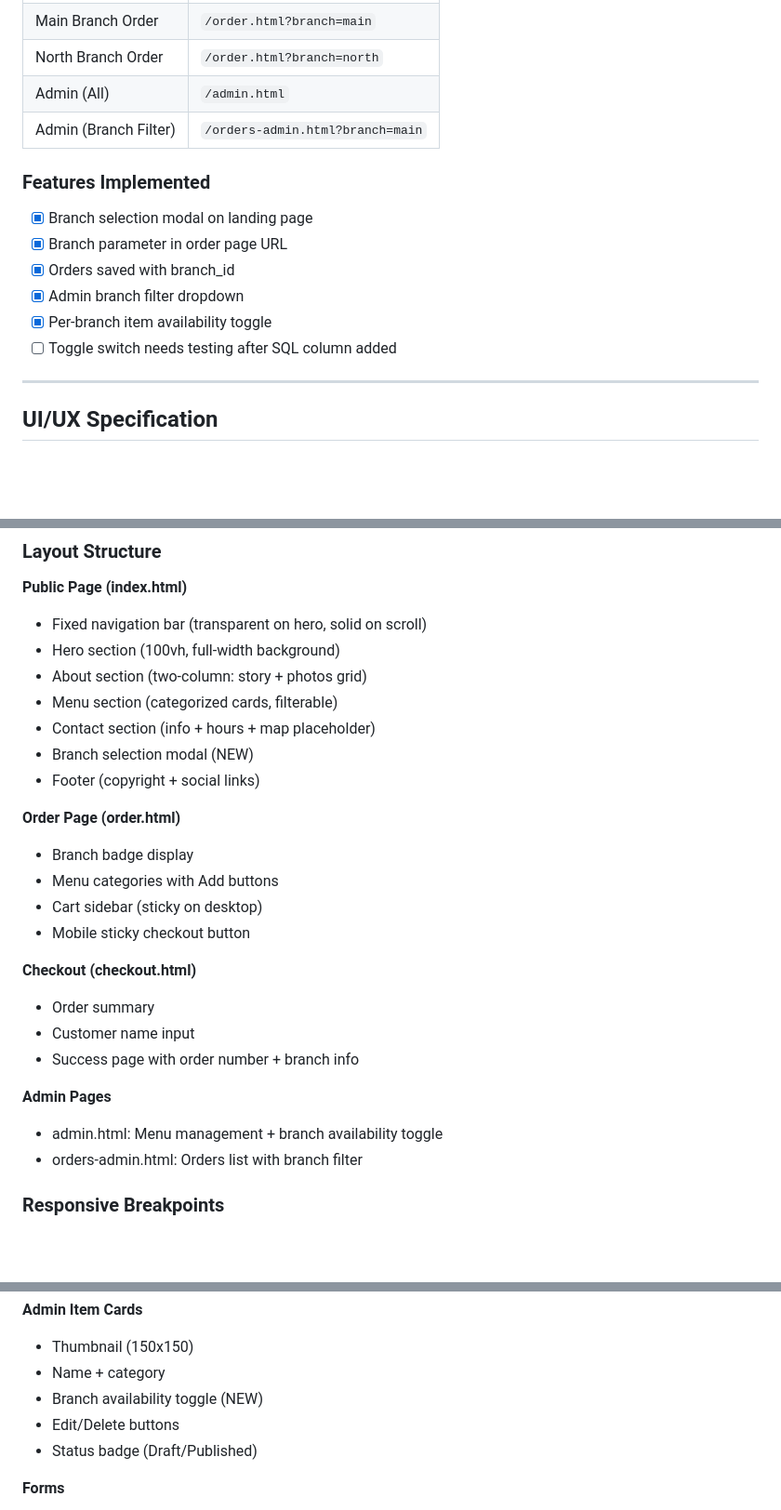
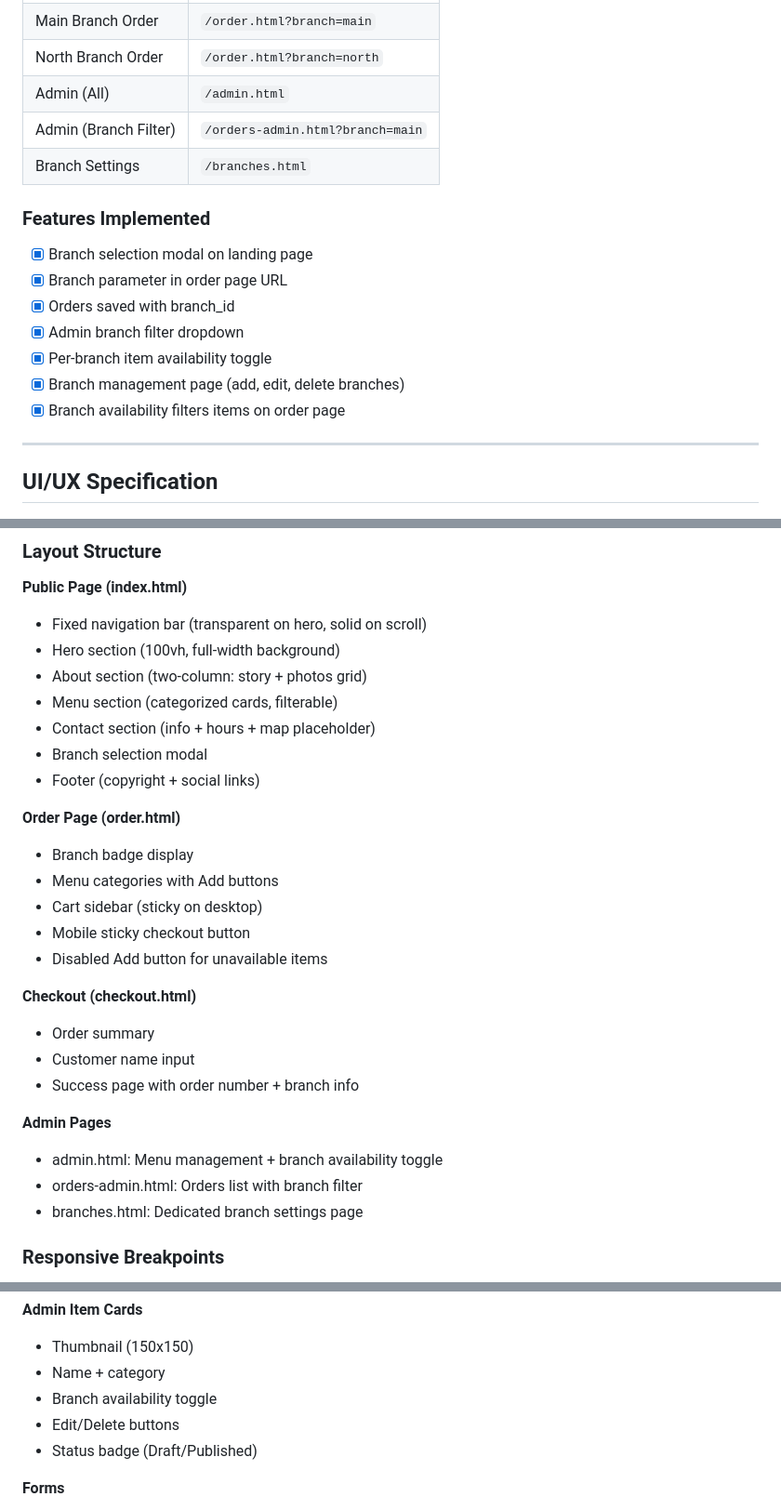
Before and after one commit to Juankael37/burger-joint, a Markdown page: project.md, 3 parts joined by grey strips. Shown at 93% size. GitHub-like rendering; blank space fills up the shorter version.

```diff
--- a/project.md
+++ b/project.md
@@ -47,6 +47,7 @@ ALTER TABLE menu_items ADD COLUMN unavailable_at_branches TEXT[];
 | North Branch Order | `/order.html?branch=north` |
 | Admin (All) | `/admin.html` |
 | Admin (Branch Filter) | `/orders-admin.html?branch=main` |
+| Branch Settings | `/branches.html` |
 
 ### Features Implemented
 - [x] Branch selection modal on landing page
@@ -54,7 +55,8 @@ ALTER TABLE menu_items ADD COLUMN unavailable_at_branches TEXT[];
 - [x] Orders saved with branch_id
 - [x] Admin branch filter dropdown
 - [x] Per-branch item availability toggle
-- [ ] Toggle switch needs testing after SQL column added
+- [x] Branch management page (add, edit, delete branches)
+- [x] Branch availability filters items on order page
 
 ---
 
@@ -68,7 +70,7 @@ ALTER TABLE menu_items ADD COLUMN unavailable_at_branches TEXT[];
 - About section (two-column: story + photos grid)
 - Menu section (categorized cards, filterable)
 - Contact section (info + hours + map placeholder)
-- Branch selection modal (NEW)
+- Branch selection modal
 - Footer (copyright + social links)
 
 **Order Page (order.html)**
@@ -76,6 +78,7 @@ ALTER TABLE menu_items ADD COLUMN unavailable_at_branches TEXT[];
 - Menu categories with Add buttons
 - Cart sidebar (sticky on desktop)
 - Mobile sticky checkout button
+- Disabled Add button for unavailable items
 
 **Checkout (checkout.html)**
 - Order summary
@@ -85,6 +88,7 @@ ALTER TABLE menu_items ADD COLUMN unavailable_at_branches TEXT[];
 **Admin Pages**
 - admin.html: Menu management + branch availability toggle
 - orders-admin.html: Orders list with branch filter
+- branches.html: Dedicated branch settings page
 
 ### Responsive Breakpoints
 - Desktop: > 1024px
@@ -153,7 +151,7 @@ ALTER TABLE menu_items ADD COLUMN unavailable_at_branches TEXT[];
 **Admin Item Cards**
 - Thumbnail (150x150)
 - Name + category
-- Branch availability toggle (NEW)
+- Branch availability toggle
 - Edit/Delete buttons
 - Status badge (Draft/Published)
 
```
Also changed, not shown: other parts of project.md (+46 -21 lines).
